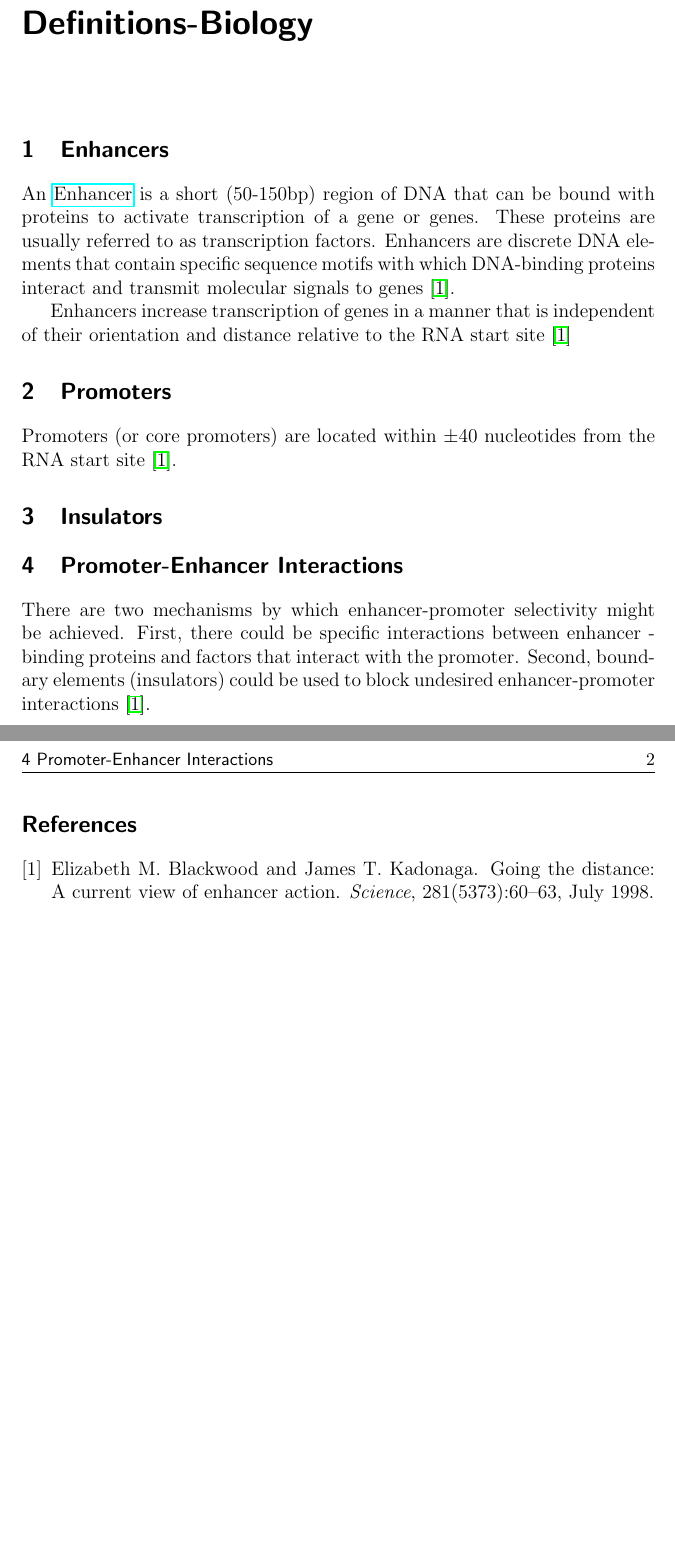
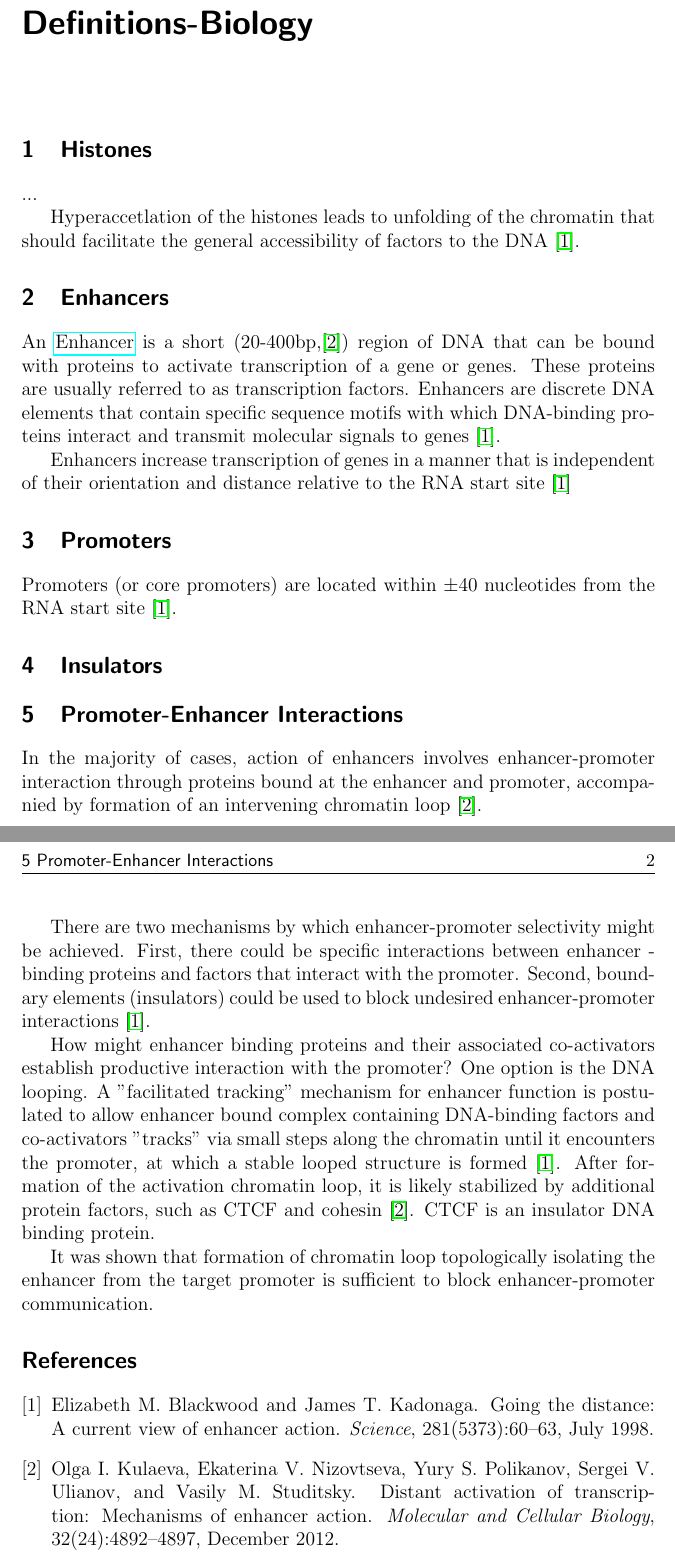
Before and after one commit to ofirENS/GeneralTheory, a LaTeX document (Biological definitions/Definitions_Biology.tex, which reads Biological definitions/thebibliography.bib): two parts of pages 1 and 2 of 2, joined at a grey line, cut so that both start at the same text, the shorter picture padded with empty space. Compiled offline with pdfLaTeX.

Commit message:
added descriptions to the general theory in biology document

```diff
--- a/Biological definitions/Definitions_Biology.tex
+++ b/Biological definitions/Definitions_Biology.tex
@@ -7,8 +7,13 @@
 \begin{document}
 \title{Definitions-Biology}
 \maketitle
+\section{Histones}
+...
+
+Hyperaccetlation of the histones leads to unfolding of the chromatin that should facilitate the general accessibility of factors to the DNA \cite{Blackwood98}.
+
 \section{Enhancers}
- An \href{http://en.wikipedia.org/wiki/Enhancer_(genetics)}{Enhancer} is a short (50-150bp) region of DNA that can be bound with proteins to activate transcription of a gene or genes. These proteins are usually referred to as transcription factors. Enhancers are discrete DNA elements that contain  specific sequence motifs with which DNA-binding proteins interact and transmit molecular signals to genes \cite{Blackwood98}.
+ An \href{http://en.wikipedia.org/wiki/Enhancer_(genetics)}{Enhancer} is a short (20-400bp,\cite{Kulaeva12}) region of DNA that can be bound with proteins to activate transcription of a gene or genes. These proteins are usually referred to as transcription factors. Enhancers are discrete DNA elements that contain  specific sequence motifs with which DNA-binding proteins interact and transmit molecular signals to genes \cite{Blackwood98}.
 
 Enhancers increase transcription of genes in a manner that is independent of their orientation and distance relative to the RNA start site \cite{Blackwood98}
 
@@ -19,8 +24,14 @@ Promoters (or core promoters) are located within $\pm 40$ nucleotides from the R
 \section{Insulators}
 
 \section{Promoter-Enhancer Interactions}
+In the majority of cases, action of enhancers involves enhancer-promoter interaction through proteins bound at the enhancer and promoter, accompanied by formation of an intervening chromatin loop \cite{Kulaeva12}.
+
 There are two mechanisms by which enhancer-promoter  selectivity might be achieved. First, there could be specific interactions between enhancer -binding proteins and factors that interact with the promoter. Second, boundary elements (insulators) could be used to block undesired enhancer-promoter interactions \cite{Blackwood98}.
 
+How might enhancer binding proteins and their associated co-activators  establish productive interaction with the promoter? One option is the DNA looping. A "facilitated tracking" mechanism for enhancer function is postulated to allow enhancer bound complex containing DNA-binding factors and co-activators "tracks" via small steps along the chromatin until it encounters the promoter, at which a stable looped structure is formed \cite{Blackwood98}. After formation of the activation chromatin loop, it is likely stabilized by additional protein factors, such as CTCF and cohesin \cite{Kulaeva12}. CTCF is an insulator DNA binding protein.
+
+
+It was shown that formation of chromatin loop topologically isolating the enhancer from the target promoter is sufficient to block enhancer-promoter communication.
 % The bibliography
 \bibliographystyle{plain}
 \bibliography{thebibliography} % the bibliography.bib file
--- a/Biological definitions/thebibliography.bib
+++ b/Biological definitions/thebibliography.bib
@@ -0,0 +6,4 @@
+    journal = {Molecular and Cellular Biology},
+    keywords = {transcription},
+    month = dec,
+    number = {24},
@@ -1,3 +13,12 @@
+    priority = {2},
+    publisher = {American Society for Microbiology},
+    title = {Distant Activation of Transcription: Mechanisms of Enhancer Action},
+    url = {http://dx.doi.org/10.1128/mcb.01127-12},
+    volume = {32},
+    year = {2012}
+}
+
+
 @article{Blackwood98,
     abstract = {10.1126/science.281.5373.60},
     author = {Blackwood, Elizabeth M. and Kadonaga, James T.},
```
Also changed, not shown: Biological definitions/Definitions_Biology.bbl, Biological definitions/Definitions_Biology.pdf, Biological definitions/thebibliography.bib (8 more changed lines), 4 other files.
